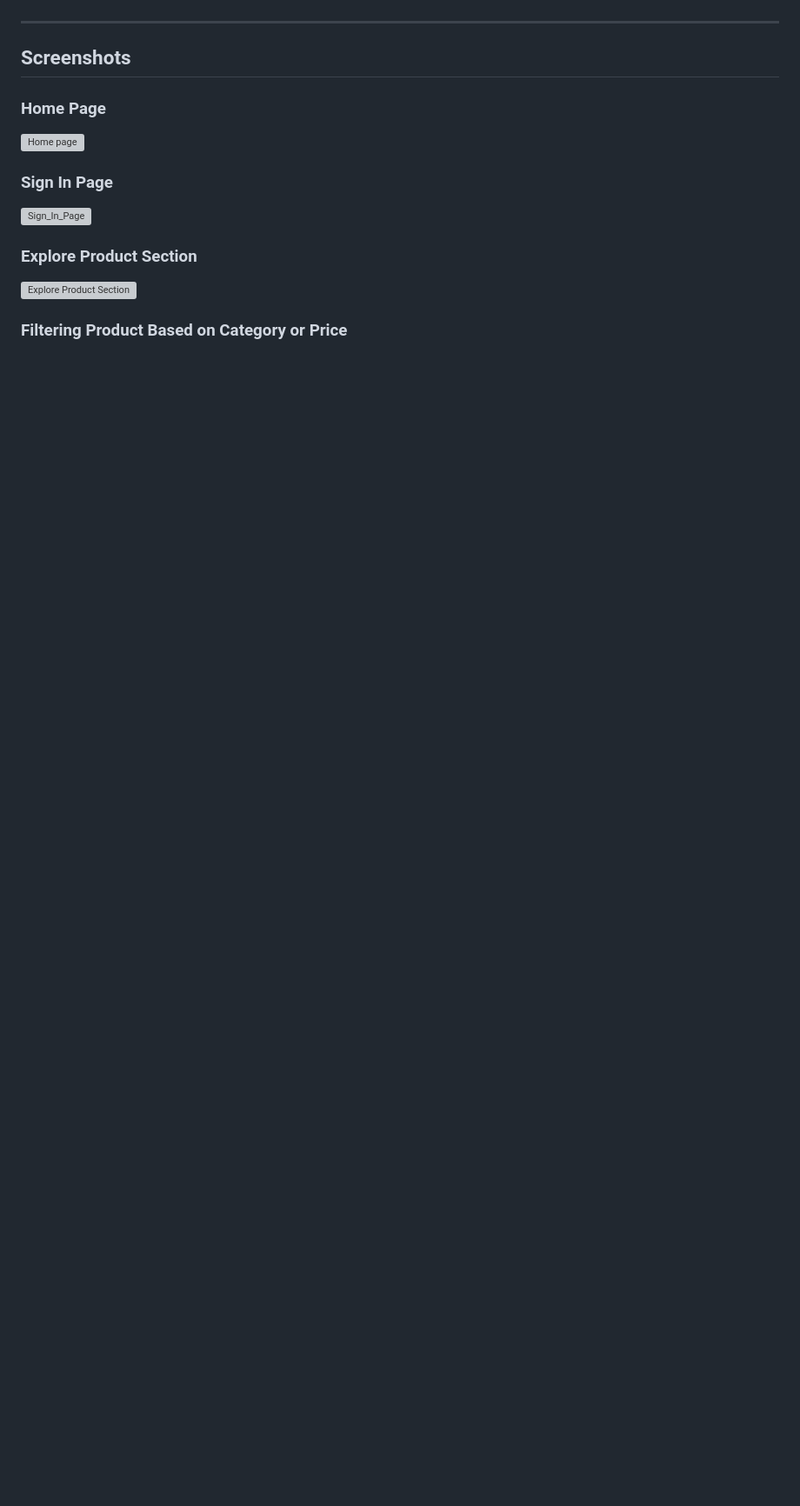
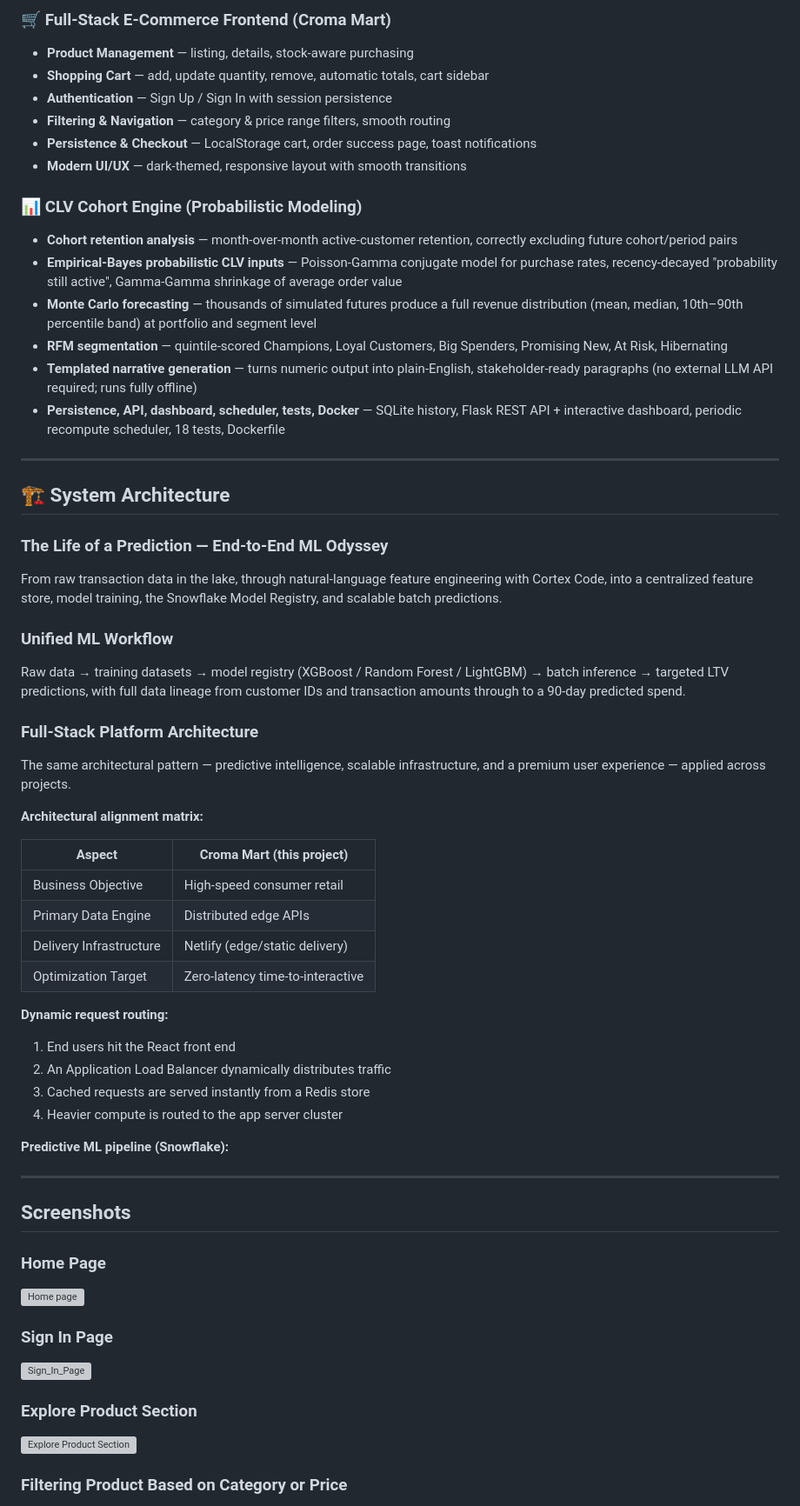
Before and after one commit to SRIKANTHBHAGYANAGARAJ/Customer-LTV-Prediction-System-, a Markdown page: README.md, the part around one of its changes. Shown at 87% size. GitHub-like rendering; blank space fills up the shorter version; grey boxes are pictures that could not be loaded.

```diff
--- a/README.md
+++ b/README.md
@@ -6,3 +52,52 @@ The project is built with a focus on **clean architecture, reusable components,
+### 🛒 Full-Stack E-Commerce Frontend (Croma Mart)
+- **Product Management** — listing, details, stock-aware purchasing
+- **Shopping Cart** — add, update quantity, remove, automatic totals, cart sidebar
+- **Authentication** — Sign Up / Sign In with session persistence
+- **Filtering & Navigation** — category & price range filters, smooth routing
+- **Persistence & Checkout** — LocalStorage cart, order success page, toast notifications
+- **Modern UI/UX** — dark-themed, responsive layout with smooth transitions
+
+### 📊 CLV Cohort Engine (Probabilistic Modeling)
+- **Cohort retention analysis** — month-over-month active-customer retention, correctly excluding future cohort/period pairs
+- **Empirical-Bayes probabilistic CLV inputs** — Poisson-Gamma conjugate model for purchase rates, recency-decayed "probability still active", Gamma-Gamma shrinkage of average order value
+- **Monte Carlo forecasting** — thousands of simulated futures produce a full revenue distribution (mean, median, 10th–90th percentile band) at portfolio and segment level
+- **RFM segmentation** — quintile-scored Champions, Loyal Customers, Big Spenders, Promising New, At Risk, Hibernating
+- **Templated narrative generation** — turns numeric output into plain-English, stakeholder-ready paragraphs (no external LLM API required; runs fully offline)
+- **Persistence, API, dashboard, scheduler, tests, Docker** — SQLite history, Flask REST API + interactive dashboard, periodic recompute scheduler, 18 tests, Dockerfile
+
+---
+
+## 🏗️ System Architecture
+
+### The Life of a Prediction — End-to-End ML Odyssey
+
+From raw transaction data in the lake, through natural-language feature engineering with Cortex Code, into a centralized feature store, model training, the Snowflake Model Registry, and scalable batch predictions.
+
+### Unified ML Workflow
+
+Raw data → training datasets → model registry (XGBoost / Random Forest / LightGBM) → batch inference → targeted LTV predictions, with full data lineage from customer IDs and transaction amounts through to a 90-day predicted spend.
+
+### Full-Stack Platform Architecture
+
+The same architectural pattern — predictive intelligence, scalable infrastructure, and a premium user experience — applied across projects.
+
+**Architectural alignment matrix:**
+
+| Aspect | Croma Mart (this project) |
+|--------|---------------------------|
+| Business Objective | High-speed consumer retail |
+| Primary Data Engine | Distributed edge APIs |
+| Delivery Infrastructure | Netlify (edge/static delivery) |
+| Optimization Target | Zero-latency time-to-interactive |
+
+**Dynamic request routing:**
+
+1. End users hit the React front end
+2. An Application Load Balancer dynamically distributes traffic
+3. Cached requests are served instantly from a Redis store
+4. Heavier compute is routed to the app server cluster
+
+**Predictive ML pipeline (Snowflake):**
 
 ---
 ## Screenshots
```
Also changed, not shown: other parts of README.md (+49 -3 lines).
